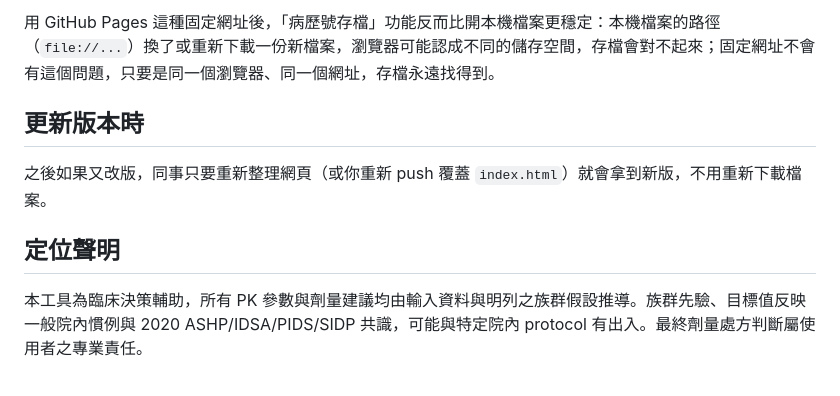
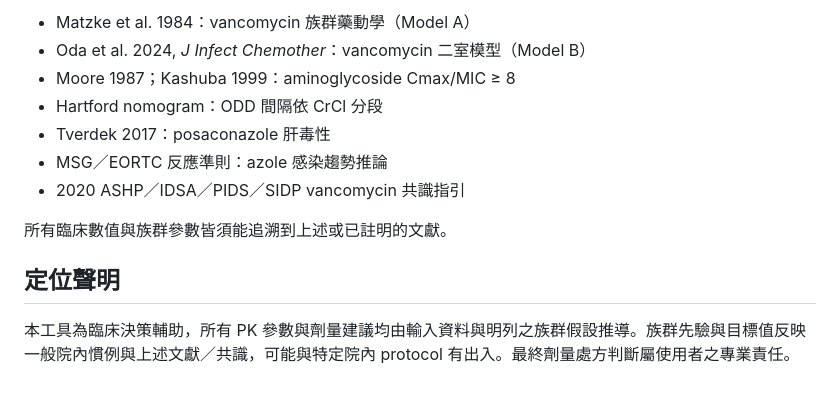
Before and after one commit to Limpid9121/TDM-project, a Markdown page: README.md, the part around one of its changes. GitHub-like rendering.

Commit message:
Update README for multi-drug TDM

```diff
--- a/README.md
+++ b/README.md
@@ -51,10 +66,14 @@ git push -u origin main
 
-用 GitHub Pages 這種固定網址後，「病歷號存檔」功能反而比開本機檔案更穩定：本機檔案的路徑（`file://...`）換了或重新下載一份新檔案，瀏覽器可能認成不同的儲存空間，存檔會對不起來；固定網址不會有這個問題，只要是同一個瀏覽器、同一個網址，存檔永遠找得到。
+- Matzke et al. 1984：vancomycin 族群藥動學（Model A）
+- Oda et al. 2024, *J Infect Chemother*：vancomycin 二室模型（Model B）
+- Moore 1987；Kashuba 1999：aminoglycoside Cmax/MIC ≥ 8
+- Hartford nomogram：ODD 間隔依 CrCl 分段
+- Tverdek 2017：posaconazole 肝毒性
+- MSG／EORTC 反應準則：azole 感染趨勢推論
+- 2020 ASHP／IDSA／PIDS／SIDP vancomycin 共識指引
 
-## 更新版本時
-
-之後如果又改版，同事只要重新整理網頁（或你重新 push 覆蓋 `index.html`）就會拿到新版，不用重新下載檔案。
+所有臨床數值與族群參數皆須能追溯到上述或已註明的文獻。
 
 ## 定位聲明
 
-本工具為臨床決策輔助，所有 PK 參數與劑量建議均由輸入資料與明列之族群假設推導。族群先驗、目標值反映一般院內慣例與 2020 ASHP/IDSA/PIDS/SIDP 共識，可能與特定院內 protocol 有出入。最終劑量處方判斷屬使用者之專業責任。
+本工具為臨床決策輔助，所有 PK 參數與劑量建議均由輸入資料與明列之族群假設推導。族群先驗與目標值反映一般院內慣例與上述文獻／共識，可能與特定院內 protocol 有出入。最終劑量處方判斷屬使用者之專業責任。
```
Also changed, not shown: other parts of README.md (+48 -33 lines).
